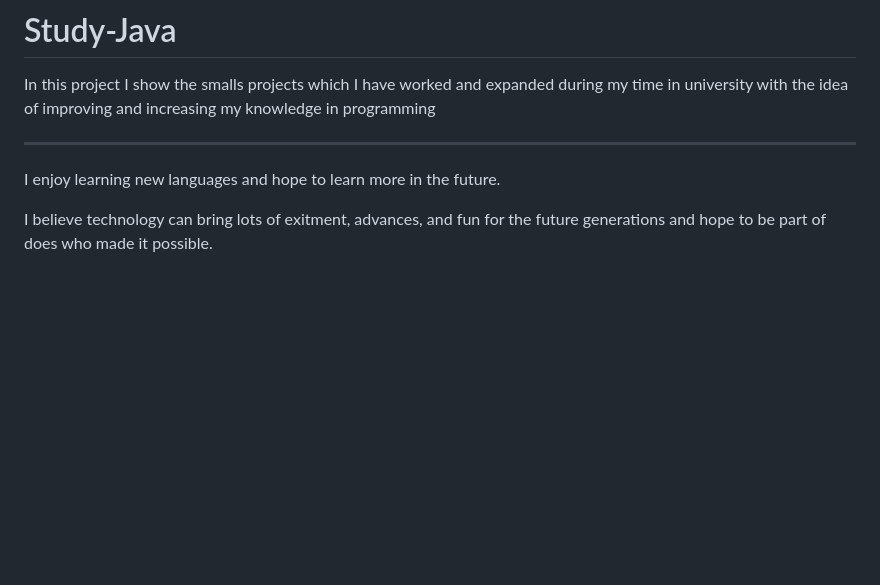
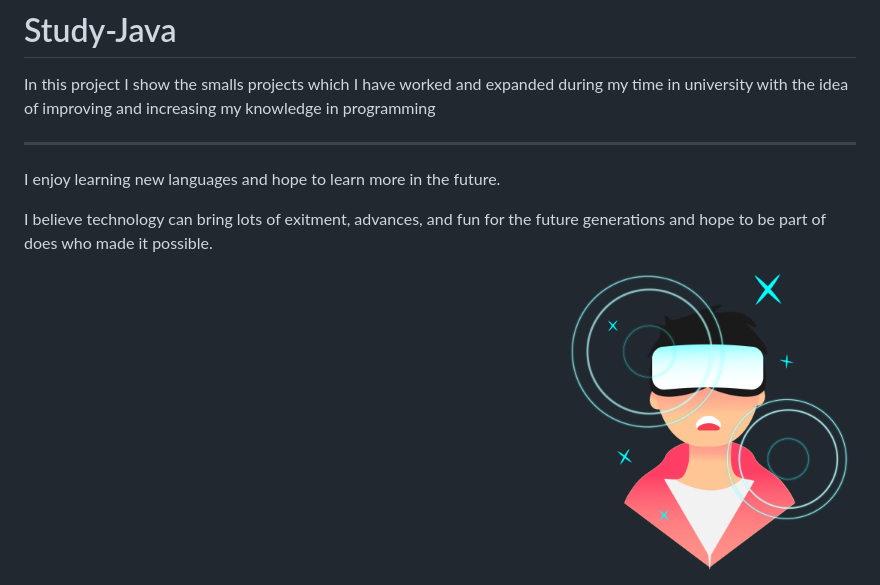
Before and after one commit to AndreM222/Inheritance-Java, a Markdown page: README.md, the part around the change. Drawn GitHub-style; pictures changed too: Metaverse.png (added); blank space fills up the shorter version.

```diff
--- a/README.md
+++ b/README.md
@@ -7,3 +7,5 @@ In this project I show the smalls projects which I have worked and expanded duri
 I enjoy learning new languages and hope to learn more in the future.
 
 I believe technology can bring lots of exitment, advances, and fun for the future generations and hope to be part of does who made it possible.
+
+<img align="right" width='300' src="Metaverse.png">
```
